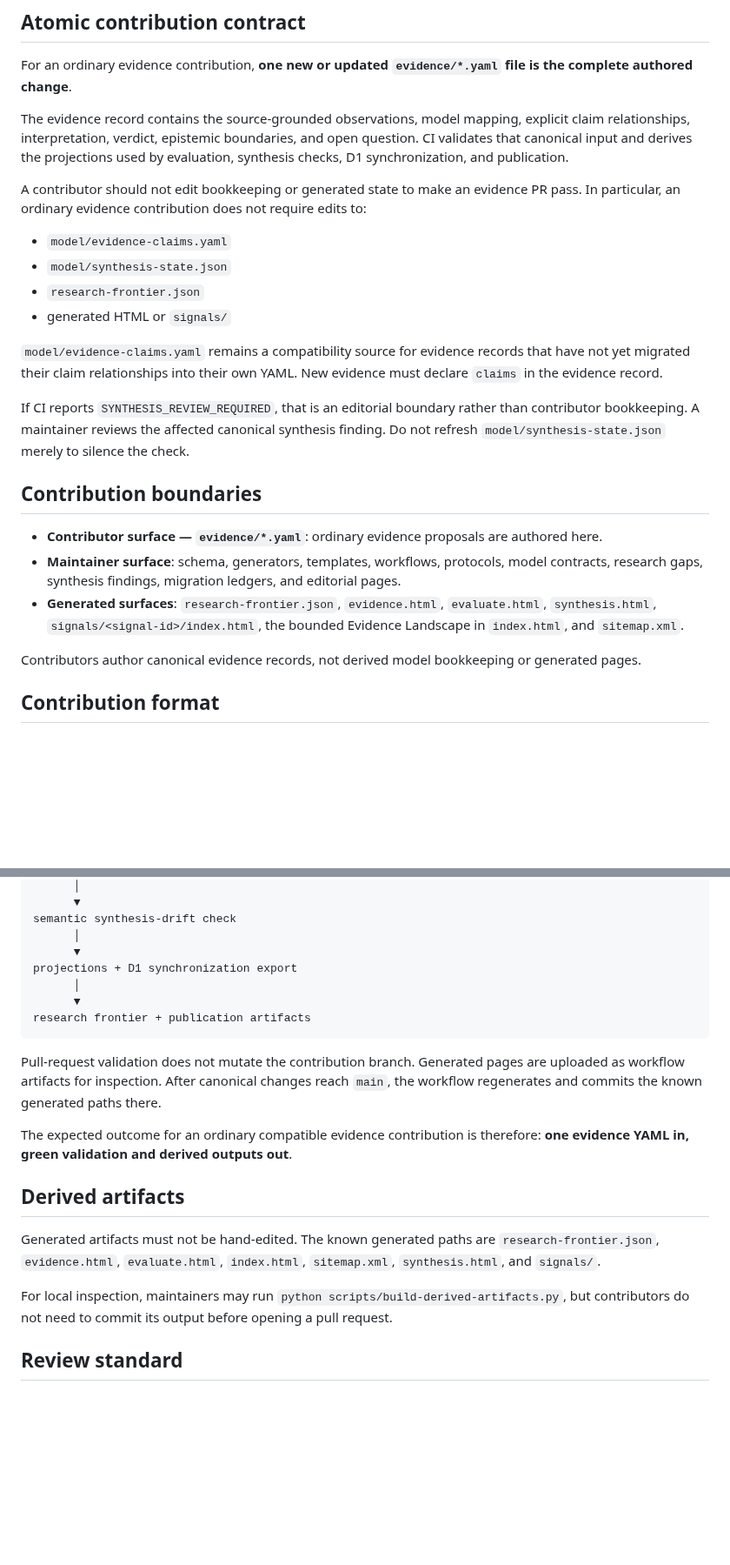
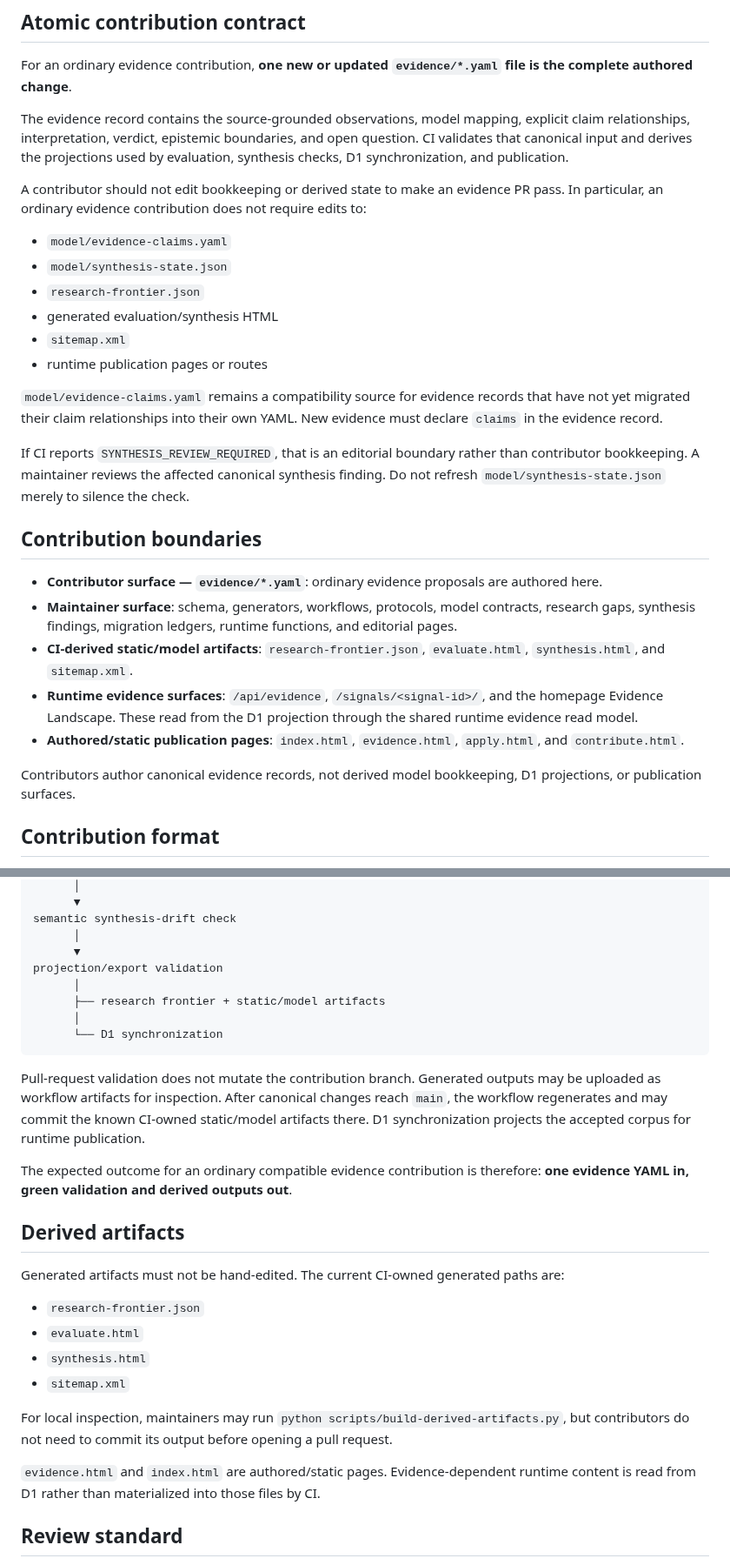
Before and after one commit to ogarciacar/evolution-of-agentic-engineering, a Markdown page: CONTRIBUTING.md, 2 parts joined by grey strips. Shown at 87% size. Rendered like a GitHub page; blank space fills up the shorter version.

Commit message:
Align contribution contract with runtime publication

````diff
--- a/CONTRIBUTING.md
+++ b/CONTRIBUTING.md
@@ -50,12 +44,14 @@ For an ordinary evidence contribution, **one new or updated `evidence/*.yaml` fi
 
 The evidence record contains the source-grounded observations, model mapping, explicit claim relationships, interpretation, verdict, epistemic boundaries, and open question. CI validates that canonical input and derives the projections used by evaluation, synthesis checks, D1 synchronization, and publication.
 
-A contributor should not edit bookkeeping or generated state to make an evidence PR pass. In particular, an ordinary evidence contribution does not require edits to:
+A contributor should not edit bookkeeping or derived state to make an evidence PR pass. In particular, an ordinary evidence contribution does not require edits to:
 
 - `model/evidence-claims.yaml`
 - `model/synthesis-state.json`
 - `research-frontier.json`
-- generated HTML or `signals/`
+- generated evaluation/synthesis HTML
+- `sitemap.xml`
+- runtime publication pages or routes
 
 `model/evidence-claims.yaml` remains a compatibility source for evidence records that have not yet migrated their claim relationships into their own YAML. New evidence must declare `claims` in the evidence record.
 
@@ -64,10 +60,12 @@ If CI reports `SYNTHESIS_REVIEW_REQUIRED`, that is an editorial boundary rather
 ## Contribution boundaries
 
 - **Contributor surface — `evidence/*.yaml`**: ordinary evidence proposals are authored here.
-- **Maintainer surface**: schema, generators, templates, workflows, protocols, model contracts, research gaps, synthesis findings, migration ledgers, and editorial pages.
-- **Generated surfaces**: `research-frontier.json`, `evidence.html`, `evaluate.html`, `synthesis.html`, `signals/<signal-id>/index.html`, the bounded Evidence Landscape in `index.html`, and `sitemap.xml`.
+- **Maintainer surface**: schema, generators, workflows, protocols, model contracts, research gaps, synthesis findings, migration ledgers, runtime functions, and editorial pages.
+- **CI-derived static/model artifacts**: `research-frontier.json`, `evaluate.html`, `synthesis.html`, and `sitemap.xml`.
+- **Runtime evidence surfaces**: `/api/evidence`, `/signals/<signal-id>/`, and the homepage Evidence Landscape. These read from the D1 projection through the shared runtime evidence read model.
+- **Authored/static publication pages**: `index.html`, `evidence.html`, `apply.html`, and `contribute.html`.
 
-Contributors author canonical evidence records, not derived model bookkeeping or generated pages.
+Contributors author canonical evidence records, not derived model bookkeeping, D1 projections, or publication surfaces.
 
 ## Contribution format
 
@@ -149,21 +147,29 @@ claim relationships + model evaluation
 semantic synthesis-drift check
       │
       ▼
-projections + D1 synchronization export
+projection/export validation
       │
-      ▼
-research frontier + publication artifacts
+      ├── research frontier + static/model artifacts
+      │
+      └── D1 synchronization
 ```
 
-Pull-request validation does not mutate the contribution branch. Generated pages are uploaded as workflow artifacts for inspection. After canonical changes reach `main`, the workflow regenerates and commits the known generated paths there.
+Pull-request validation does not mutate the contribution branch. Generated outputs may be uploaded as workflow artifacts for inspection. After canonical changes reach `main`, the workflow regenerates and may commit the known CI-owned static/model artifacts there. D1 synchronization projects the accepted corpus for runtime publication.
 
 The expected outcome for an ordinary compatible evidence contribution is therefore: **one evidence YAML in, green validation and derived outputs out**.
 
 ## Derived artifacts
 
-Generated artifacts must not be hand-edited. The known generated paths are `research-frontier.json`, `evidence.html`, `evaluate.html`, `index.html`, `sitemap.xml`, `synthesis.html`, and `signals/`.
+Generated artifacts must not be hand-edited. The current CI-owned generated paths are:
+
+- `research-frontier.json`
+- `evaluate.html`
+- `synthesis.html`
+- `sitemap.xml`
 
 For local inspection, maintainers may run `python scripts/build-derived-artifacts.py`, but contributors do not need to commit its output before opening a pull request.
+
+`evidence.html` and `index.html` are authored/static pages. Evidence-dependent runtime content is read from D1 rather than materialized into those files by CI.
 
 ## Review standard
 
````
Also changed, not shown: other parts of CONTRIBUTING.md (+4 -10 lines).
